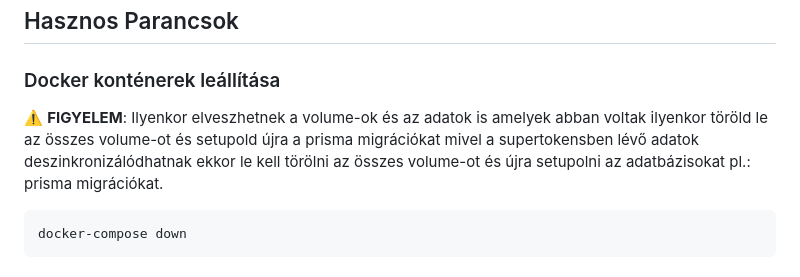
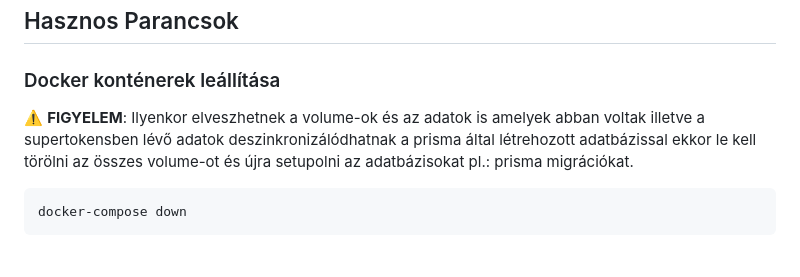
Before and after one commit to 20HDMI04/End-Term-Project, a Markdown page: SETUP.md, the part around the change. GitHub-like rendering.

Commit message:
fix: clarify warning about data loss and desynchronization during Docker container shutdown

````diff
--- a/SETUP.md
+++ b/SETUP.md
@@ -179,7 +179,7 @@ Nyisd meg a böngésződben:
 
 ### Docker konténerek leállítása
 
-⚠️ **FIGYELEM**: Ilyenkor elveszhetnek a volume-ok és az adatok is amelyek abban voltak ilyenkor töröld le az összes volume-ot és setupold újra a prisma migrációkat mivel a supertokensben lévő adatok deszinkronizálódhatnak ekkor le kell törölni az összes volume-ot és újra setupolni az adatbázisokat pl.: prisma migrációkat.
+⚠️ **FIGYELEM**: Ilyenkor elveszhetnek a volume-ok és az adatok is amelyek abban voltak illetve a supertokensben lévő adatok deszinkronizálódhatnak a prisma által létrehozott adatbázissal ekkor le kell törölni az összes volume-ot és újra setupolni az adatbázisokat pl.: prisma migrációkat.
 
 ```bash
 docker-compose down
````
